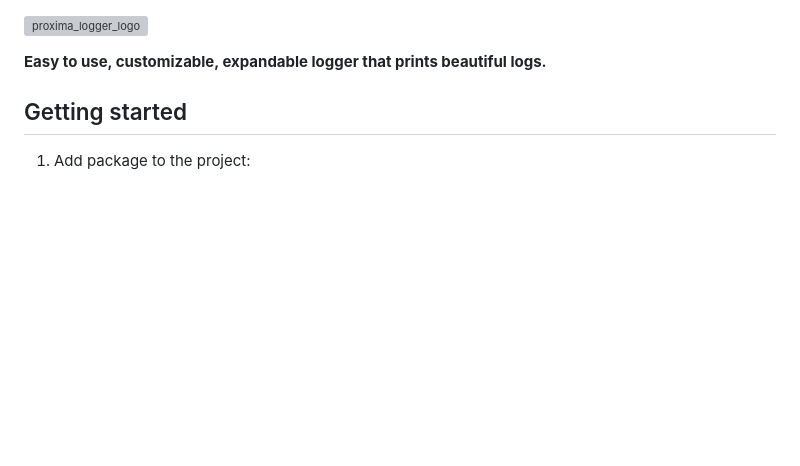
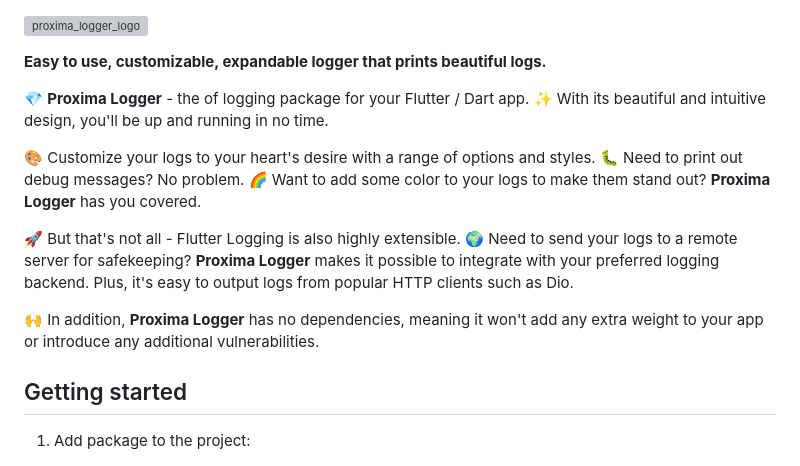
Before and after one commit to StarProxima/proxima_logger, a Markdown page: README.md, the part around the change. Drawn GitHub-style; blank space fills up the shorter version; grey boxes are pictures that could not be loaded.

```diff
--- a/README.md
+++ b/README.md
@@ -2,6 +2,14 @@
 ![proxima_logger_logo](https://user-images.githubusercontent.com/34741787/209454108-6b945ace-d084-46c6-bc0c-95b5cf9cb8dd.jpg)
 
 **Easy to use, customizable, expandable logger that prints beautiful logs.**
+
+💎 **Proxima Logger** - the of logging package for your Flutter / Dart app. ✨ With its beautiful and intuitive design, you'll be up and running in no time.
+
+🎨 Customize your logs to your heart's desire with a range of options and styles. 🐛 Need to print out debug messages? No problem. 🌈 Want to add some color to your logs to make them stand out? **Proxima Logger** has you covered.
+
+🚀 But that's not all - Flutter Logging is also highly extensible. 🌍 Need to send your logs to a remote server for safekeeping? **Proxima Logger** makes it possible to integrate with your preferred logging backend. Plus, it's easy to output logs from popular HTTP clients such as Dio.
+
+🙌 In addition, **Proxima Logger** has no dependencies, meaning it won't add any extra weight to your app or introduce any additional vulnerabilities.
 
 ## Getting started
 
```
